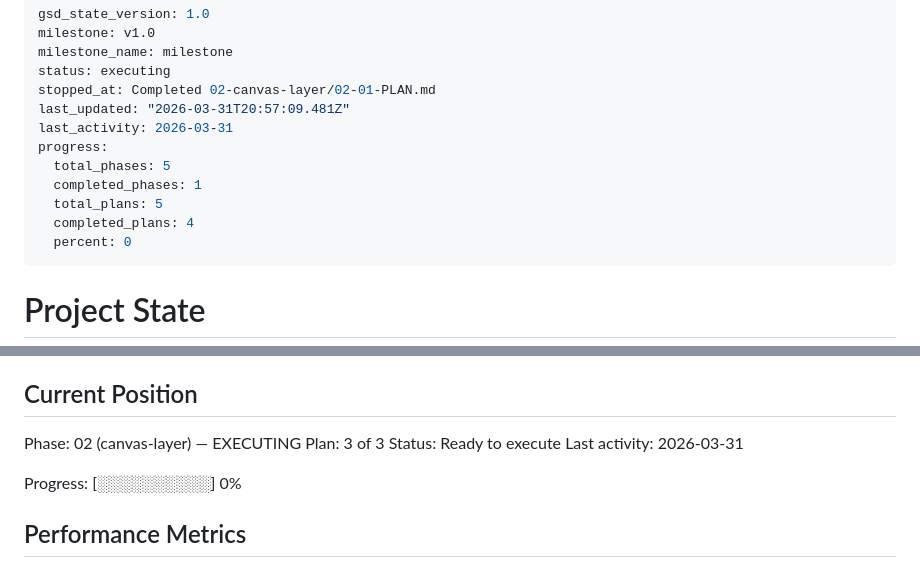
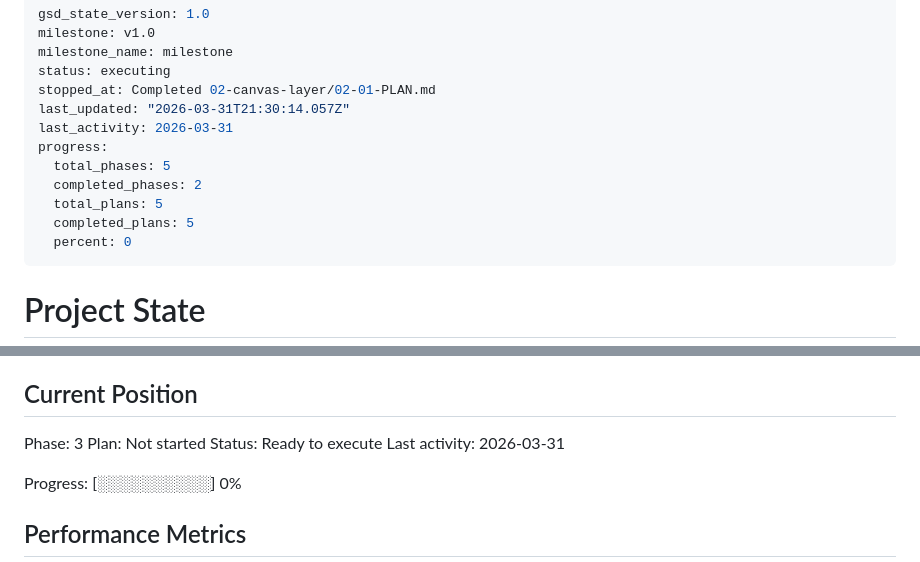
Before and after one commit to Leeaaronn/Leeaaronn.github.io, a Markdown page: .planning/STATE.md, 2 parts joined by grey strips. GitHub-like rendering.

Commit message:
docs(phase-02): complete phase execution

```diff
--- a/.planning/STATE.md
+++ b/.planning/STATE.md
@@ -4,13 +4,13 @@ milestone: v1.0
 milestone_name: milestone
 status: executing
 stopped_at: Completed 02-canvas-layer/02-01-PLAN.md
-last_updated: "2026-03-31T20:57:09.481Z"
+last_updated: "2026-03-31T21:30:14.057Z"
 last_activity: 2026-03-31
 progress:
   total_phases: 5
-  completed_phases: 1
+  completed_phases: 2
   total_plans: 5
-  completed_plans: 4
+  completed_plans: 5
   percent: 0
 ---
 
@@ -25,8 +25,8 @@ See: .planning/PROJECT.md (updated 2026-03-31)
 
 ## Current Position
 
-Phase: 02 (canvas-layer) — EXECUTING
-Plan: 3 of 3
+Phase: 3
+Plan: Not started
 Status: Ready to execute
 Last activity: 2026-03-31
 
```
